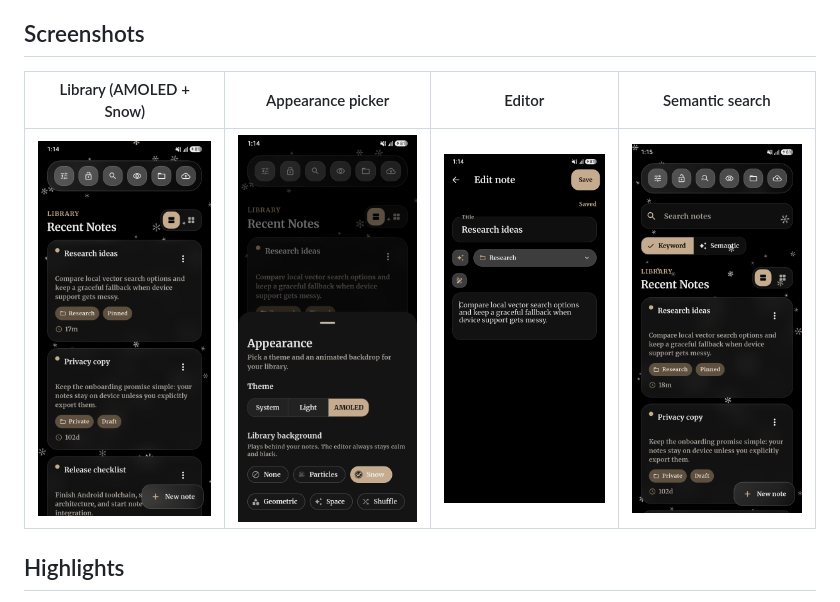
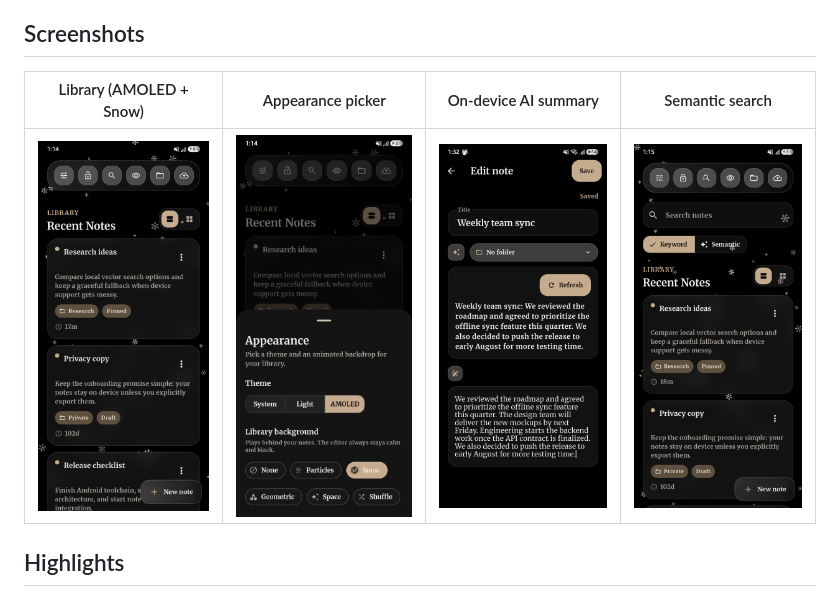
Before and after one commit to atikulmunna/offline-ai-notepad, a Markdown page: README.md, the part around the change. GitHub-like rendering; pictures changed too: docs/screenshots/03-ai-summary.png (added), docs/screenshots/03-editor.png (deleted).

Commit message:
Swap the placeholder editor screenshot for a real AI summary
Replace the plain editor screenshot with a sample note ("Weekly team
sync") showing the on-device AI summary panel populated, and update the
README screenshots table to match.

```diff
--- a/README.md
+++ b/README.md
@@ -6,9 +6,9 @@ The design is deliberate: an AMOLED-black interface with iOS-style liquid-glass
 
 ## Screenshots
 
-| Library (AMOLED + Snow) | Appearance picker | Editor | Semantic search |
+| Library (AMOLED + Snow) | Appearance picker | On-device AI summary | Semantic search |
 |---|---|---|---|
-| ![Library](docs/screenshots/01-library.png) | ![Appearance](docs/screenshots/02-appearance.png) | ![Editor](docs/screenshots/03-editor.png) | ![Semantic search](docs/screenshots/04-semantic-search.png) |
+| ![Library](docs/screenshots/01-library.png) | ![Appearance](docs/screenshots/02-appearance.png) | ![AI summary](docs/screenshots/03-ai-summary.png) | ![Semantic search](docs/screenshots/04-semantic-search.png) |
 
 ## Highlights
 
```
